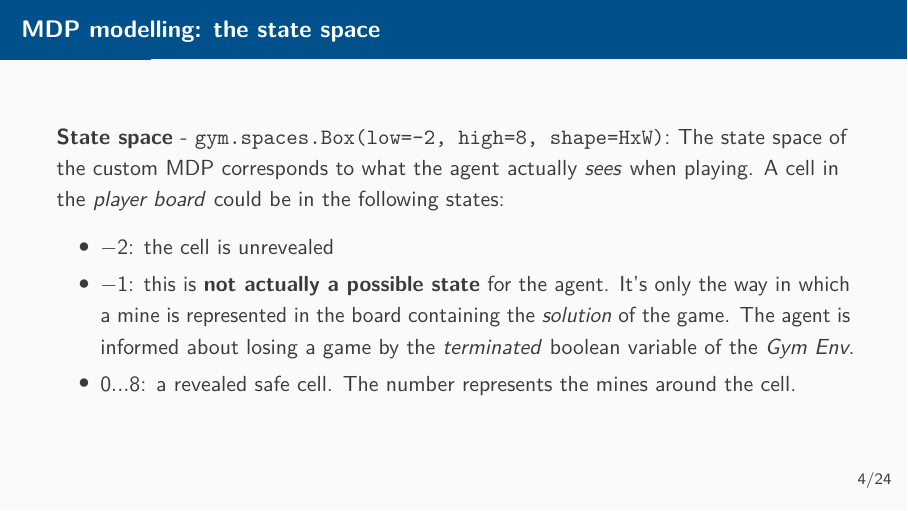
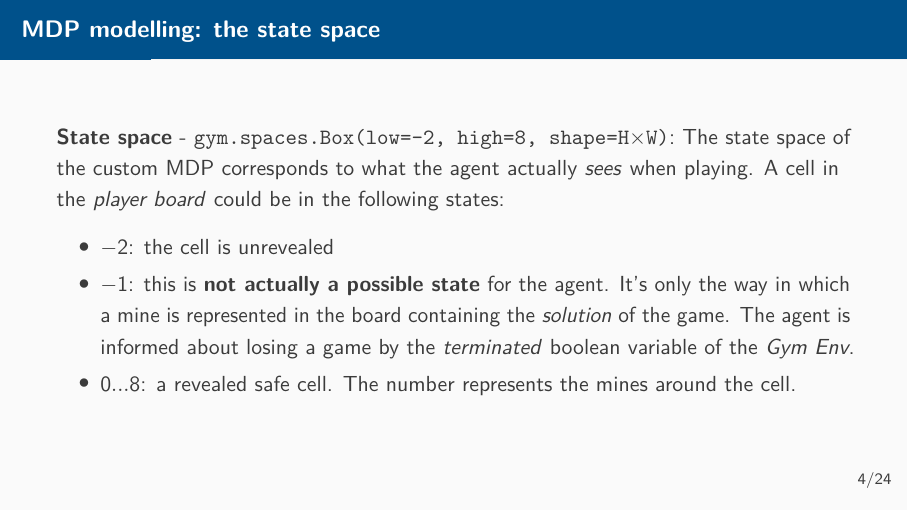
Before and after one commit to lorenzoceccanti/minesweeper-rl-agent, LaTeX slides (report/slides.tex, which reads report/sections/01-mdp.tex): page 4 of 24. Compiled offline with pdfLaTeX.

Commit message:
miscellaneous

```diff
--- a/report/sections/01-mdp.tex
+++ b/report/sections/01-mdp.tex
@@ -58,7 +58,7 @@
 \end{frame}
 
 \begin{frame}{MDP modelling: the state space}
-  \textbf{State space} - \texttt{gym.spaces.Box(low=-2, high=8, shape=HxW)}: The state space of the custom MDP
+  \textbf{State space} - \texttt{gym.spaces.Box(low=-2, high=8, shape=H$\times$W)}: The state space of the custom MDP
   corresponds to what the agent actually \textit{sees} when playing.
   A cell in the \textit{player board} could be in the following states:
   \begin{itemize}
```
